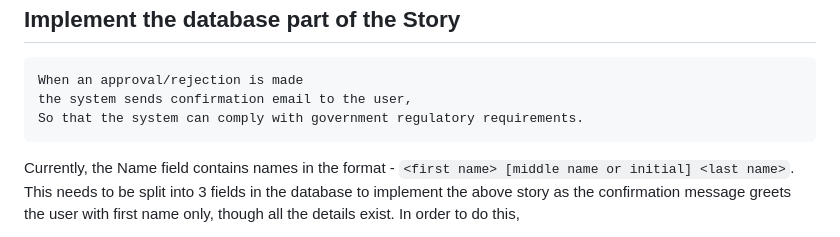
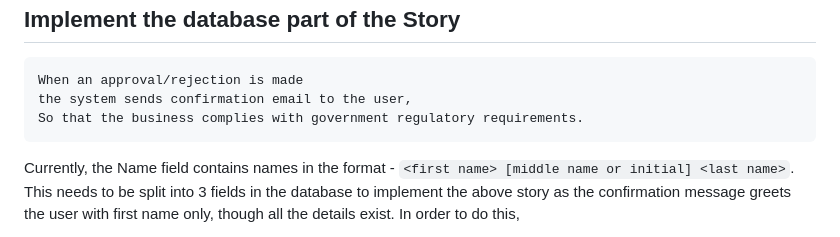
Before and after one commit to DhavalDalal/spring-flyway, a Markdown page: README.md, the part around the change. Rendered like a GitHub page.

Commit message:
Minor clean-up

````diff
--- a/README.md
+++ b/README.md
@@ -861,7 +861,7 @@ Execution failed for task ':flywayUndo'.
 ```
 When an approval/rejection is made
 the system sends confirmation email to the user,
-So that the system can comply with government regulatory requirements.
+So that the business complies with government regulatory requirements.
 ```
 
 Currently, the Name field contains names in the format - ```<first name> [middle name or initial] <last name>```.  This
````
